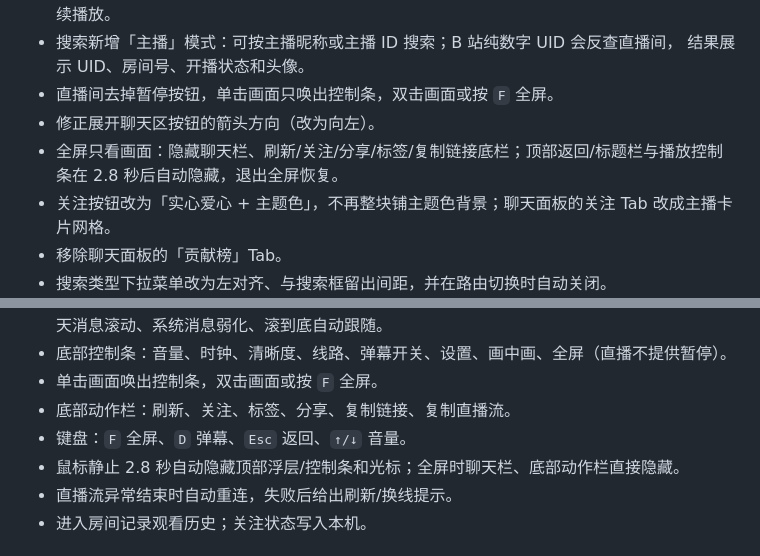
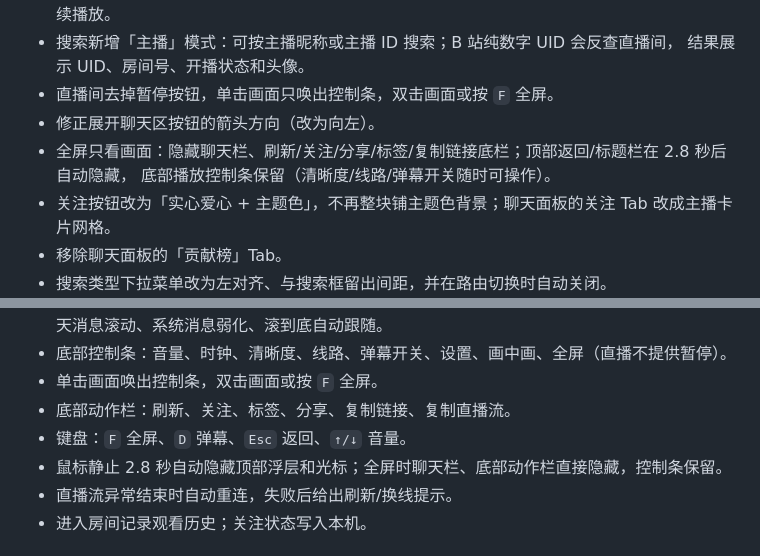
Before and after one commit to banlany/Starveil, a Markdown page: README.md, 2 parts joined by grey strips. Drawn GitHub-style.

```diff
--- a/README.md
+++ b/README.md
@@ -26,7 +38,8 @@
   结果展示 UID、房间号、开播状态和头像。
 - 直播间去掉暂停按钮，单击画面只唤出控制条，双击画面或按 `F` 全屏。
 - 修正展开聊天区按钮的箭头方向（改为向左）。
-- 全屏只看画面：隐藏聊天栏、刷新/关注/分享/标签/复制链接底栏；顶部返回/标题栏与播放控制条在 2.8 秒后自动隐藏，退出全屏恢复。
+- 全屏只看画面：隐藏聊天栏、刷新/关注/分享/标签/复制链接底栏；顶部返回/标题栏在 2.8 秒后自动隐藏，
+  底部播放控制条保留（清晰度/线路/弹幕开关随时可操作）。
 - 关注按钮改为「实心爱心 + 主题色」，不再整块铺主题色背景；聊天面板的关注 Tab 改成主播卡片网格。
 - 移除聊天面板的「贡献榜」Tab。
 - 搜索类型下拉菜单改为左对齐、与搜索框留出间距，并在路由切换时自动关闭。
@@ -121,7 +134,7 @@
 - 单击画面唤出控制条，双击画面或按 `F` 全屏。
 - 底部动作栏：刷新、关注、标签、分享、复制链接、复制直播流。
 - 键盘：`F` 全屏、`D` 弹幕、`Esc` 返回、`↑/↓` 音量。
-- 鼠标静止 2.8 秒自动隐藏顶部浮层/控制条和光标；全屏时聊天栏、底部动作栏直接隐藏。
+- 鼠标静止 2.8 秒自动隐藏顶部浮层和光标；全屏时聊天栏、底部动作栏直接隐藏，控制条保留。
 - 直播流异常结束时自动重连，失败后给出刷新/换线提示。
 - 进入房间记录观看历史；关注状态写入本机。
 
```
Also changed, not shown: other parts of README.md (+12 -0 lines), docs/screenshots/room.png, docs/screenshots/settings.png, 15 other files.
